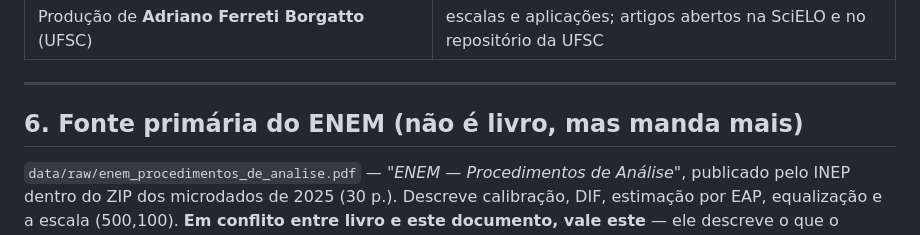
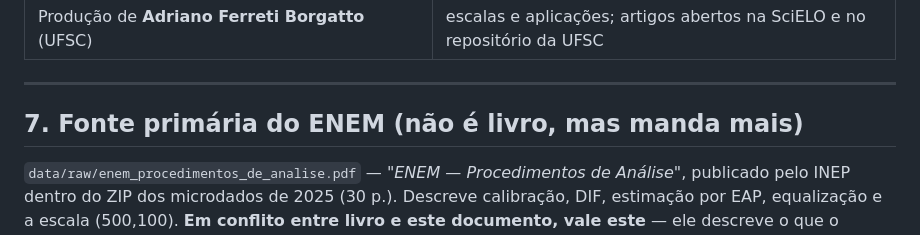
Before and after one commit to Concs93/enem-ml-data-ops, a Markdown page: referencias/INDICE.md, the part around the change. Drawn GitHub-style.

Commit message:
Corrige a numeracao das secoes no INDICE.md
Co-Authored-By: Claude Opus 5 <noreply@anthropic.com>

```diff
--- a/referencias/INDICE.md
+++ b/referencias/INDICE.md
@@ -164,7 +164,7 @@ normal**; fora disso o corte ótimo é outro, e ele não especifica qual.
 
 ---
 
-## 6. Fonte primária do ENEM (não é livro, mas manda mais)
+## 7. Fonte primária do ENEM (não é livro, mas manda mais)
 
 `data/raw/enem_procedimentos_de_analise.pdf` — *"ENEM — Procedimentos de
 Análise"*, publicado pelo INEP dentro do ZIP dos microdados de 2025 (30 p.).
```
